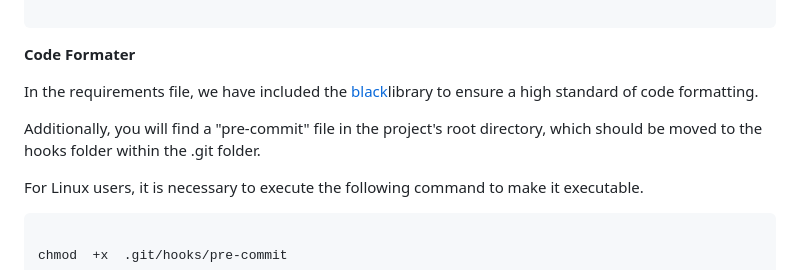
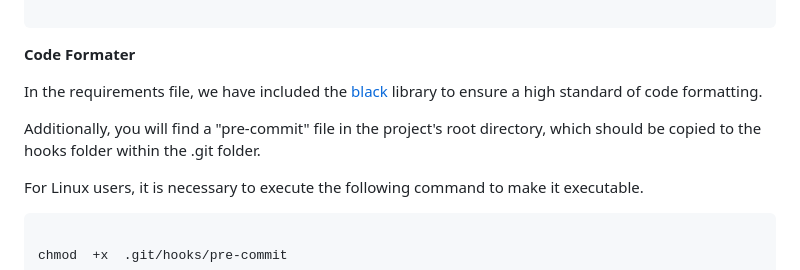
Before and after one commit to Linkcharsoft/django-base-project, a Markdown page: readme.md, the part around one of its changes. Drawn GitHub-style.

```diff
--- a/readme.md
+++ b/readme.md
@@ -254,9 +252,9 @@ sudo  docker-compose  -f  docker-compose-production.yml  up  -d
 
 **Code Formater**
 
-In the requirements file, we have included the [black](https://pypi.org/project/black/)library to ensure a high standard of code formatting.
+In the requirements file, we have included the [black](https://pypi.org/project/black/) library to ensure a high standard of code formatting.
 
-Additionally, you will find a "pre-commit" file in the project's root directory, which should be moved to the hooks folder within the .git folder.
+Additionally, you will find a "pre-commit" file in the project's root directory, which should be copied to the hooks folder within the .git folder.
 
 
 
```
Also changed, not shown: other parts of readme.md (+2 -4 lines).
